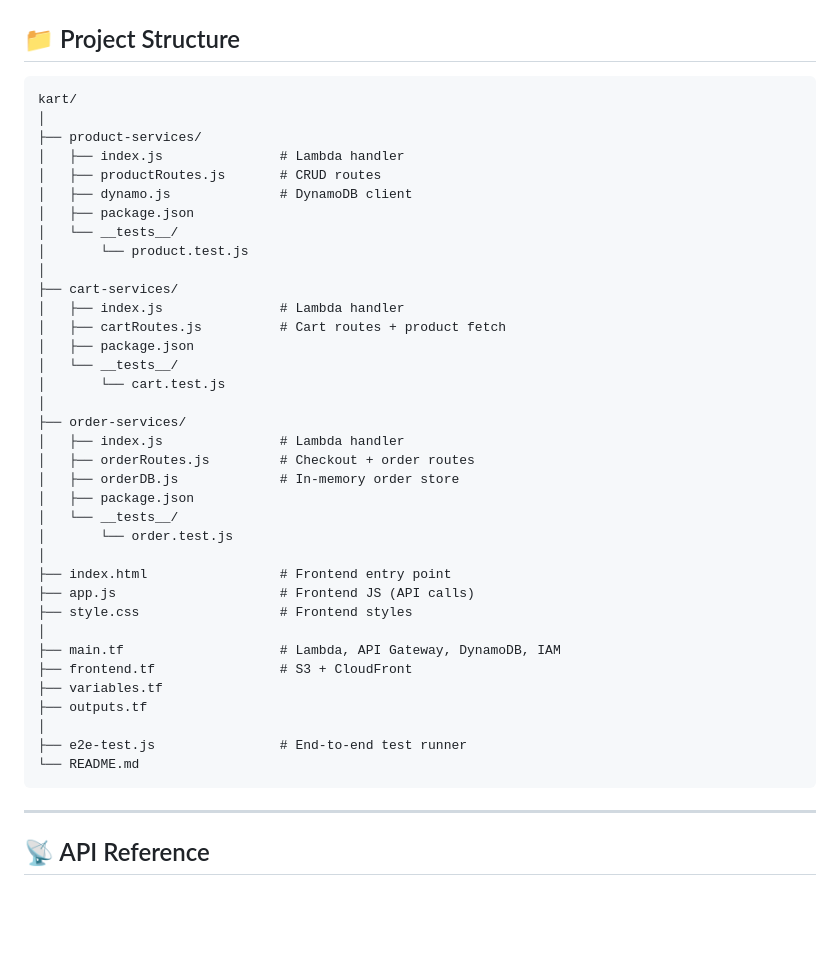
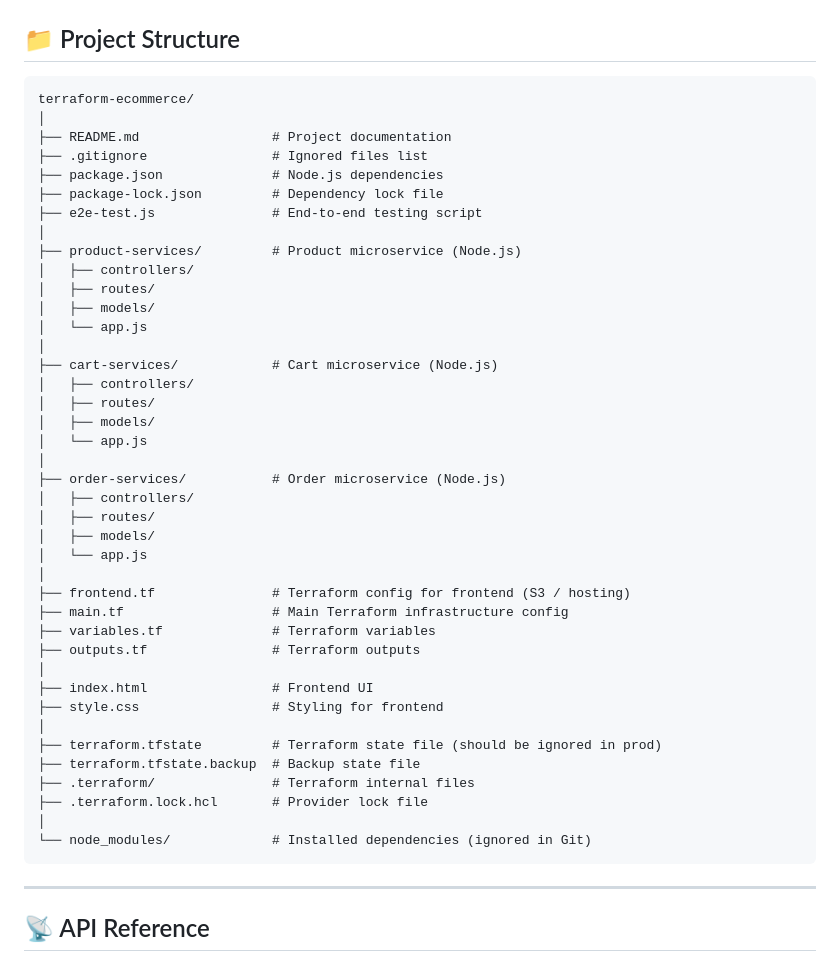
Before and after one commit to prashaantv05/serverless-ecommerce-aws, a Markdown page: README.md, the part around the change. GitHub-like rendering; blank space fills up the shorter version.

````diff
--- a/README.md
+++ b/README.md
@@ -98,42 +98,46 @@ Lambda            Lambda             Lambda
 ## 📁 Project Structure
 
 ```
-kart/
+terraform-ecommerce/
 │
-├── product-services/
-│   ├── index.js               # Lambda handler
-│   ├── productRoutes.js       # CRUD routes
-│   ├── dynamo.js              # DynamoDB client
-│   ├── package.json
-│   └── __tests__/
-│       └── product.test.js
+├── README.md                 # Project documentation
+├── .gitignore                # Ignored files list
+├── package.json              # Node.js dependencies
+├── package-lock.json         # Dependency lock file
+├── e2e-test.js               # End-to-end testing script
 │
-├── cart-services/
-│   ├── index.js               # Lambda handler
-│   ├── cartRoutes.js          # Cart routes + product fetch
-│   ├── package.json
-│   └── __tests__/
-│       └── cart.test.js
+├── product-services/         # Product microservice (Node.js)
+│   ├── controllers/
+│   ├── routes/
+│   ├── models/
+│   └── app.js
 │
-├── order-services/
-│   ├── index.js               # Lambda handler
-│   ├── orderRoutes.js         # Checkout + order routes
-│   ├── orderDB.js             # In-memory order store
-│   ├── package.json
-│   └── __tests__/
-│       └── order.test.js
+├── cart-services/            # Cart microservice (Node.js)
+│   ├── controllers/
+│   ├── routes/
+│   ├── models/
+│   └── app.js
 │
-├── index.html                 # Frontend entry point
-├── app.js                     # Frontend JS (API calls)
-├── style.css                  # Frontend styles
+├── order-services/           # Order microservice (Node.js)
+│   ├── controllers/
+│   ├── routes/
+│   ├── models/
+│   └── app.js
 │
-├── main.tf                    # Lambda, API Gateway, DynamoDB, IAM
-├── frontend.tf                # S3 + CloudFront
-├── variables.tf
-├── outputs.tf
+├── frontend.tf               # Terraform config for frontend (S3 / hosting)
+├── main.tf                   # Main Terraform infrastructure config
+├── variables.tf              # Terraform variables
+├── outputs.tf                # Terraform outputs
 │
-├── e2e-test.js                # End-to-end test runner
-└── README.md
+├── index.html                # Frontend UI
+├── style.css                 # Styling for frontend
+│
+├── terraform.tfstate         # Terraform state file (should be ignored in prod)
+├── terraform.tfstate.backup  # Backup state file
+├── .terraform/               # Terraform internal files
+├── .terraform.lock.hcl       # Provider lock file
+│
+└── node_modules/             # Installed dependencies (ignored in Git)
 ```
 
 ---
````
